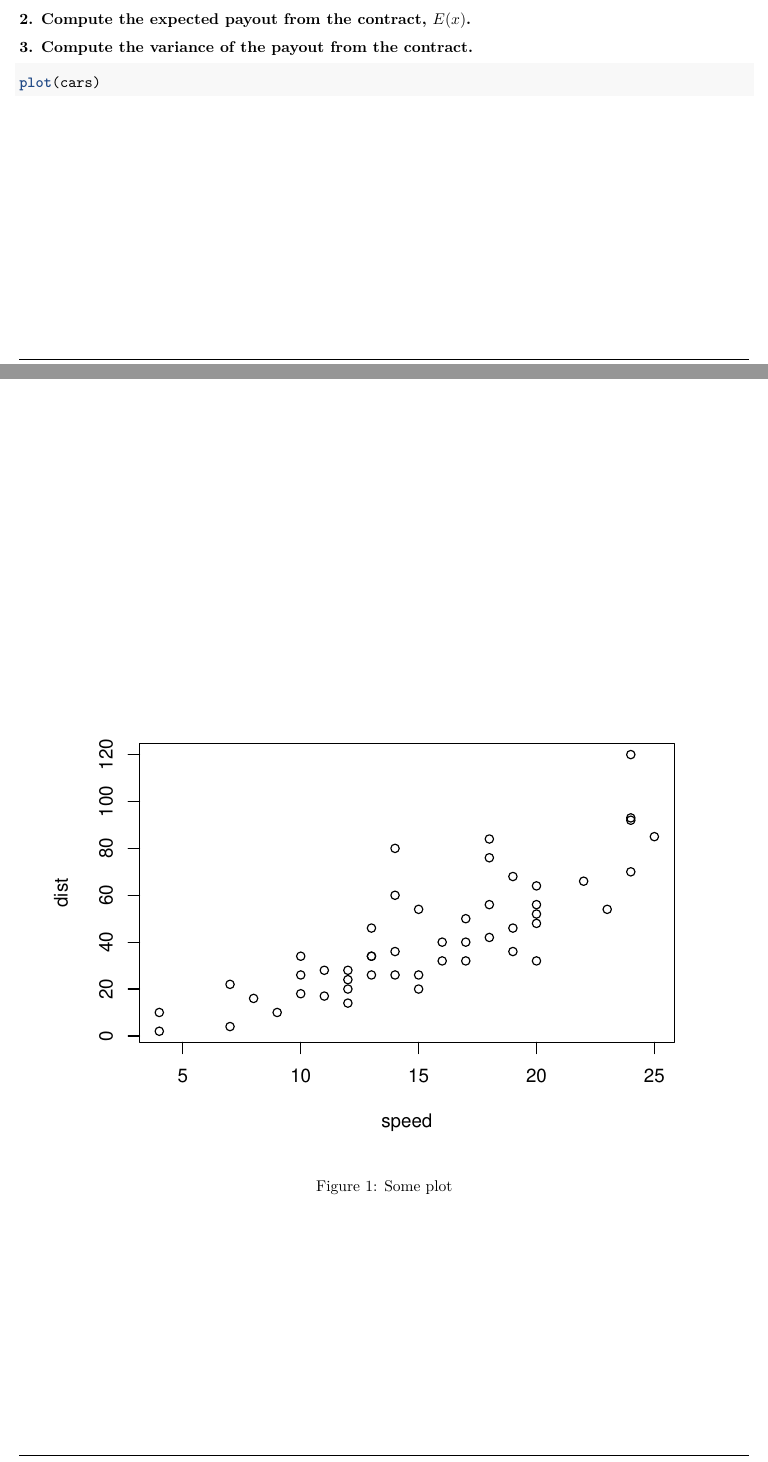
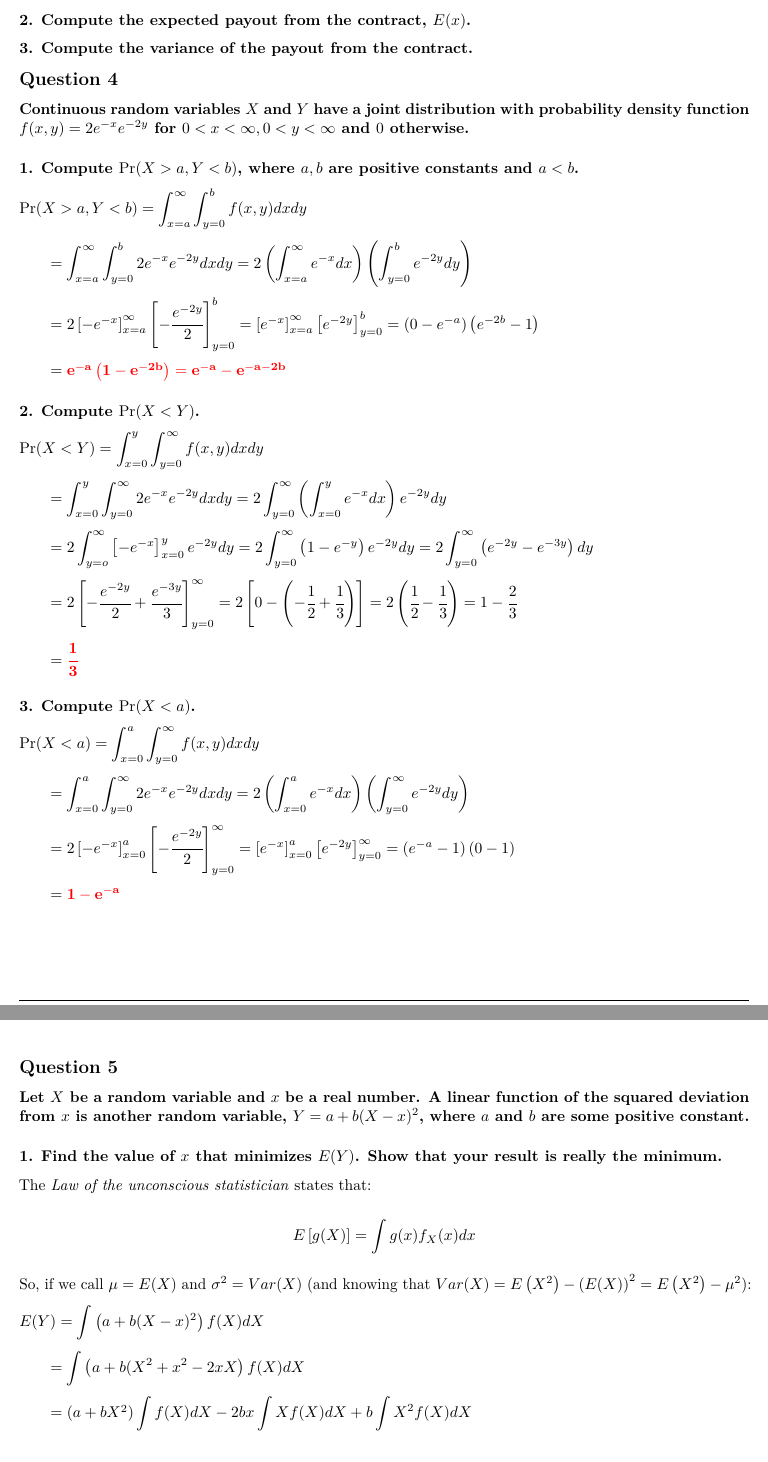
Before and after one commit to juanjocarin/W271, an R Markdown document (Lab1/Lab1.Rmd): two parts of pages 3 and 4 of 4 before the commit and two parts of pages 4 and 5 of 6 after it, joined at a grey line, cut so that both start at the same text. Rendered offline with R 4.5, knitr and Pandoc, then LaTeX, with nearby package versions.

Commit message:
Part II - Questions 4 and 5

````diff
--- a/Lab1/Lab1.Rmd
+++ b/Lab1/Lab1.Rmd
@@ -119,7 +120,57 @@ $\mathbf{\textcolor{red}{\ \ \ \ \ \ 0 \leq \Pr(A | B) \leq 1}}$
 ### 3. Compute the variance of the payout from the contract.
 
 
+## Question 4
 
-```{r, include=TRUE, message = FALSE, warning = FALSE, fig.cap = "Some plot", fig.width = 6, fig.height = 4.5}
-plot(cars)
-```
+**Continuous random variables $X$ and $Y$ have a joint distribution with probability density function $f(x, y) = 2e^{-x}e^{-2y}$ for $0<x<\infty, 0<y<\infty$ and $0$ otherwise.**
+
+### 1. Compute $\Pr(X > a, Y < b)$, where $a, b$ are positive constants and $a < b$.
+
+$\Pr(X > a, Y < b) = \displaystyle\int_{x=a}^\infty \displaystyle\int_{y=0}^bf(x,y)dxdy$
+
+$\ \ \ \ \ \ = \displaystyle\int_{x=a}^\infty \displaystyle\int_{y=0}^b2e^{-x}e^{-2y}dxdy = 2\left(\displaystyle\int_{x=a}^\infty e^{-x}dx \right)\left( \displaystyle\int_{y=0}^b e^{-2y}dy\right )$
+
+$\ \ \ \ \ \ = 2 \left[-e^{-x} \right]_{x=a}^\infty \left[-\cfrac{e^{-2y}}{2}\right]_{y=0}^b = \left[ e^{-x} \right]_{x=a}^\infty \left[ e^{-2y} \right]_{y=0}^b = \left( 0-e^{-a}\right) \left(e^{-2b}-1 \right)$
+
+$\ \ \ \ \ \ = \mathbf{\textcolor{red}{e^{-a}\left(1-e^{-2b} \right) = e^{-a}-e^{-a-2b}}}$
+
+### 2. Compute $\Pr(X < Y)$.
+
+$\Pr(X < Y) = \displaystyle\int_{x=0}^y \displaystyle\int_{y=0}^\infty f(x,y)dxdy$
+
+$\ \ \ \ \ \ = \displaystyle\int_{x=0}^y \displaystyle\int_{y=0}^\infty 2e^{-x}e^{-2y}dxdy = 2 \displaystyle\int_{y=0}^\infty \left( \displaystyle\int_{x=0}^y e^{-x}dx \right) e^{-2y}dy$
+
+$\ \ \ \ \ \ = 2 \displaystyle\int_{y=o}^\infty \left[-e^{-x} \right]_{x=0}^y e^{-2y}dy = 2 \displaystyle\int_{y=0}^\infty \left(1-e^{-y}\right)e^{-2y}dy = 2 \displaystyle\int_{y=0}^\infty \left( e^{-2y} - e^{-3y} \right)dy$
+
+$\ \ \ \ \ \ = 2 \left[ -\cfrac{e^{-2y}}{2}+\cfrac{e^{-3y}}{3}\right]_{y=0}^\infty = 2 \left[ 0-\left( -\cfrac{1}{2}+\cfrac{1}{3} \right)\right] = 2 \left( \cfrac{1}{2} - \cfrac{1}{3}\right) = 1 - \cfrac{2}{3}$
+
+$\ \ \ \ \ \ = \mathbf{\textcolor{red}{\cfrac{1}{3}}}$
+
+### 3. Compute $\Pr(X < a)$.
+
+$\Pr(X < a) = \displaystyle\int_{x=0}^a \displaystyle\int_{y=0}^\infty f(x,y)dxdy$
+
+$\ \ \ \ \ \ = \displaystyle\int_{x=0}^a \displaystyle\int_{y=0}^\infty 2e^{-x}e^{-2y}dxdy = 2\left(\displaystyle\int_{x=0}^a e^{-x}dx \right)\left( \displaystyle\int_{y=0}^\infty e^{-2y}dy \right)$
+
+$\ \ \ \ \ \ = 2 \left[-e^{-x} \right]_{x=0}^a \left[-\cfrac{e^{-2y}}{2}\right]_{y=0}^\infty = \left[ e^{-x} \right]_{x=0}^a \left[ e^{-2y} \right]_{y=0}^\infty= \left(e^{-a}-1\right) \left(0-1 \right)$
+
+$\ \ \ \ \ \ = \mathbf{\textcolor{red}{1-e^{-a}}}$
+
+
+## Question 5
+
+**Let $X$ be a random variable and $x$ be a real number. A linear function of the squared deviation from $x$ is another random variable, $Y = a+b(X - x)^2$, where $a$ and $b$ are some positive constant.**
+
+### 1. Find the value of $x$ that minimizes $E(Y)$. Show that your result is really the minimum.
+
+The *Law of the unconscious statistician* states that:
+
+$$E\left[g(X)\right] = \int g(x)f_X(x)dx$$
+
+So, if we call $\mu=E(X)$ and $\sigma^2=Var(X)$ (and knowing that $Var(X)=E\left(X^2\right) - \left(E(X)\right)^2=E\left(X^2\right)-\mu^2$):
+
+$E(Y) = \displaystyle\int \left(a+b(X-x)^2 \right) f(X)dX$
+
+$\ \ \ \ \ \ = \displaystyle\int \left( a + b(X^2 +x^2 -2xX\right)f(X)dX$
+
+$\ \ \ \ \ \ = (a+bX^2)\displaystyle\int f(X)dX -2bx \displaystyle\int Xf(X)dX + b \displaystyle\int X^2f(X)dX$
````
Also changed, not shown: Lab1/Lab1.pdf, Lab1/Lab1.Rmd (57 more changed lines).
